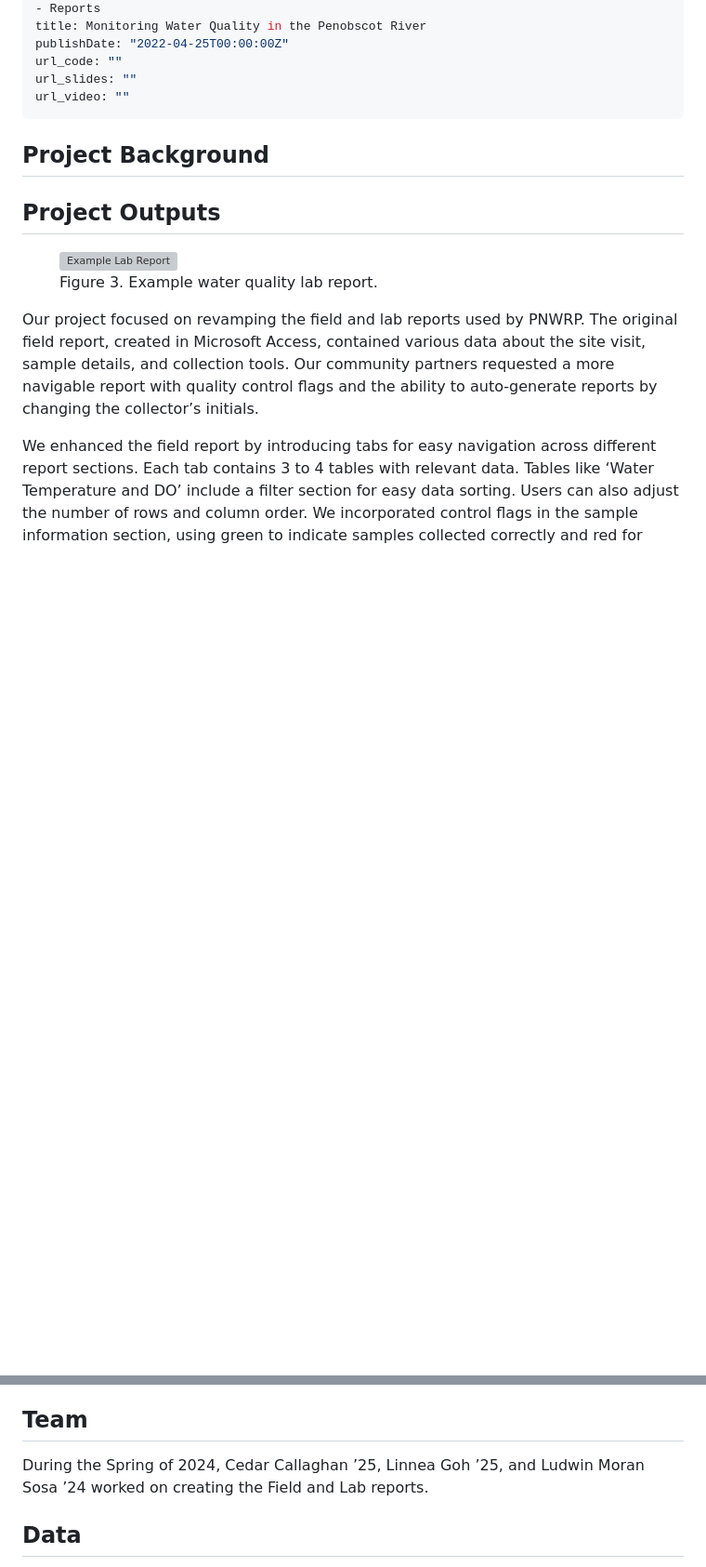
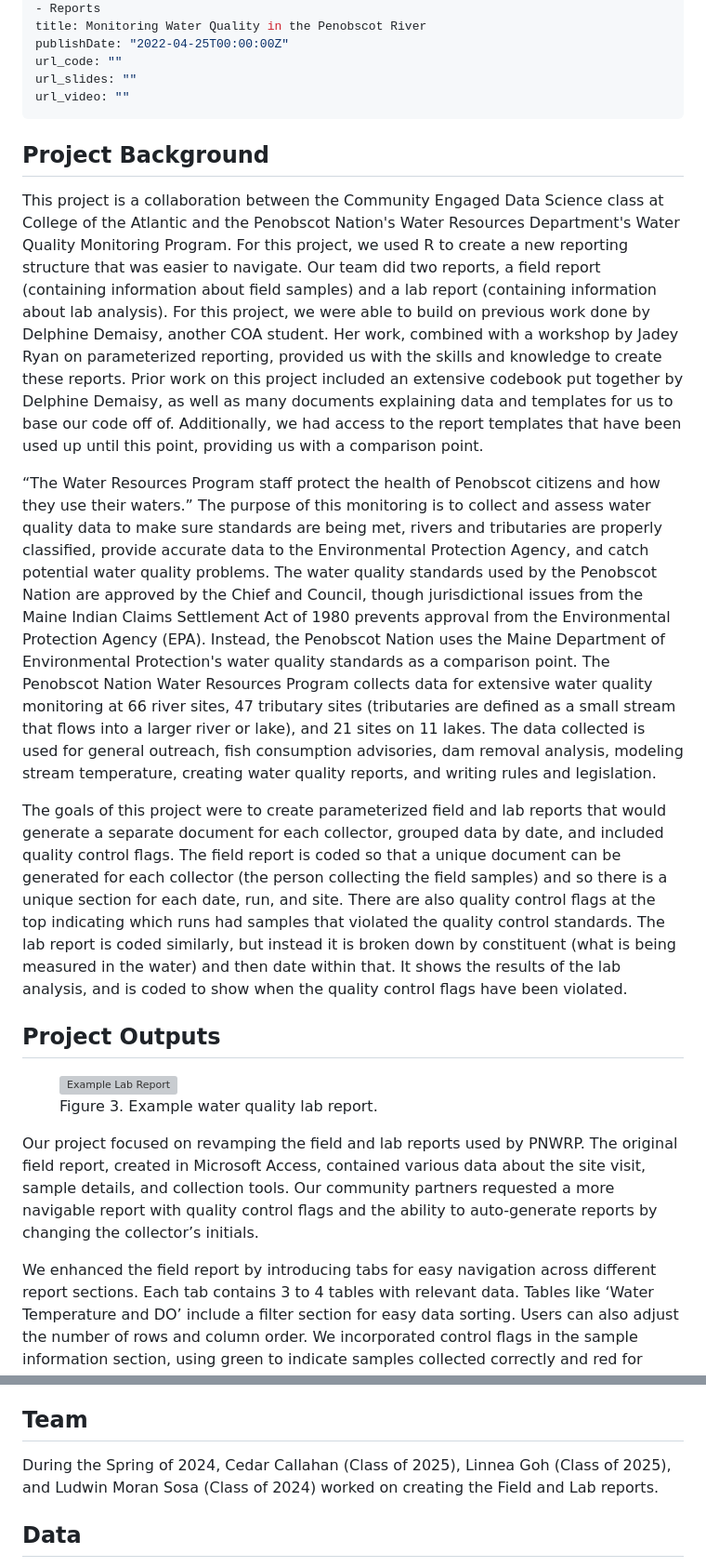
Before and after one commit to LaurieLBaker/CEDS2024-Penobscot-Water, a Markdown page: index.md, 2 parts joined by grey strips. Shown: that part at 93% size. Drawn GitHub-style; blank space fills up the shorter version; grey boxes are pictures that could not be loaded.

Commit message:
Add project background

```diff
--- a/index.md
+++ b/index.md
@@ -24,6 +24,12 @@ url_video: ""
 
 
 ## Project Background
+This project is a collaboration between the Community Engaged Data Science class at College of the Atlantic and the Penobscot Nation's Water Resources Department's Water Quality Monitoring Program. For this project, we used R to create a new reporting structure that was easier to navigate. Our team did two reports, a field report (containing information about field samples) and a lab report (containing information about lab analysis). For this project, we were able to build on previous work done by Delphine Demaisy, another COA student. Her work, combined with a workshop by Jadey Ryan on parameterized reporting, provided us with the skills and knowledge to create these reports. Prior work on this project included an extensive codebook put together by Delphine Demaisy, as well as many documents explaining data and templates for us to base our code off of. Additionally, we had access to the report templates that have been used up until this point, providing us with a comparison point.
+
+“The Water Resources Program staff protect the health of Penobscot citizens and how they use their waters.” The purpose of this monitoring is to collect and assess water quality data to make sure standards are being met, rivers and tributaries are properly classified, provide accurate data to the Environmental Protection Agency, and catch potential water quality problems. The water quality standards used by the Penobscot Nation are approved by the Chief and Council, though jurisdictional issues from the Maine Indian Claims Settlement Act of 1980 prevents approval from the Environmental Protection Agency (EPA). Instead, the Penobscot Nation uses the Maine Department of Environmental Protection's water quality standards as a comparison point. The Penobscot Nation Water Resources Program collects data for extensive water quality monitoring at 66 river sites, 47 tributary sites (tributaries are defined as a small stream that flows into a larger river or lake), and 21 sites on 11 lakes. The data collected is used for general outreach, fish consumption advisories, dam removal analysis, modeling stream temperature, creating water quality reports, and writing rules and legislation.
+
+The goals of this project were to create parameterized field  and lab reports that would generate a separate document for each collector, grouped data by date, and included quality control flags. The field report is coded so that a unique document can be generated for each collector (the person collecting the field samples) and so there is a unique section for each date, run, and site. There are also quality control flags at the top indicating which runs had samples that violated the quality control standards. The lab report is coded similarly, but instead it is broken down by constituent (what is being measured in the water) and then date within that. It shows the results of the lab analysis, and is coded to show when the quality control flags have been violated.
+
 
 ## Project Outputs
 
@@ -51,7 +57,7 @@ Like the field report, this lab report also includes filtering and sorting capab
 
 ## Team
 
-During the Spring of 2024, Cedar Callaghan ’25, Linnea Goh ’25, and Ludwin Moran Sosa ’24 worked on creating the Field and Lab reports.
+During the Spring of 2024, Cedar Callahan (Class of 2025), Linnea Goh (Class of 2025), and Ludwin Moran Sosa (Class of 2024) worked on creating the Field and Lab reports.
 
 ## Data
 
```
